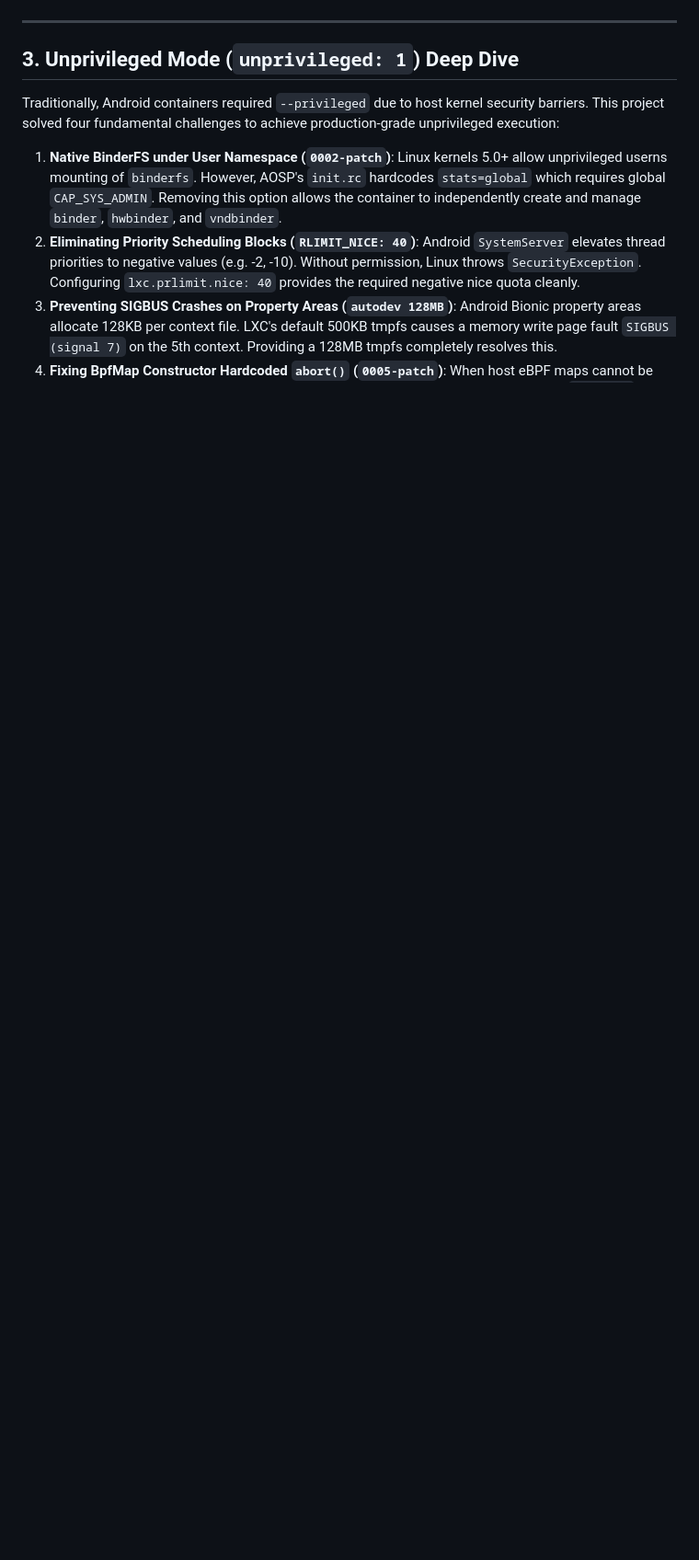
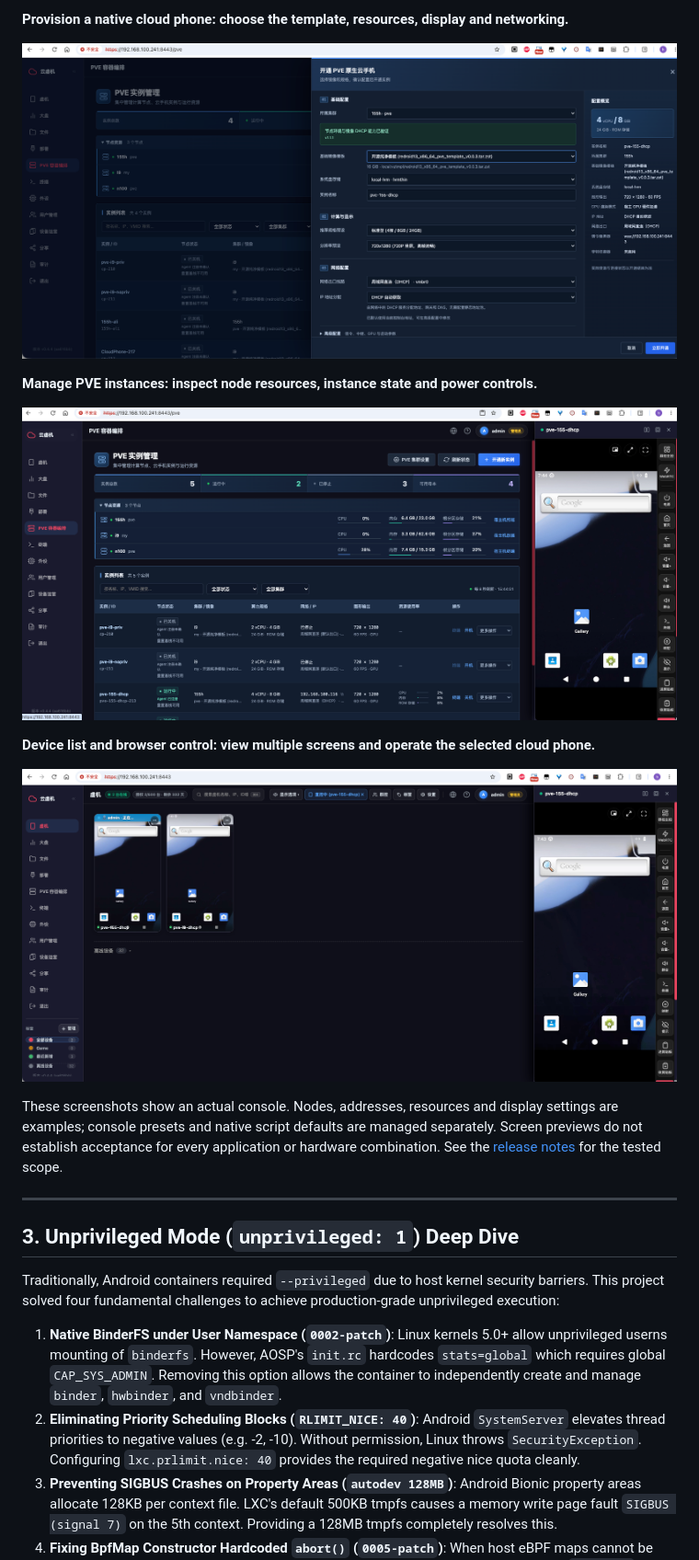
Before and after one commit to hqw700/redroid-pve, a Markdown page: README_EN.md, the part around one of its changes. Shown at 92% size. GitHub-like rendering; pictures changed too: assets/cloudphone-provision.png (added), assets/cloudphone-pve-instances.png (added), assets/cloudphone-web-control.png (added); blank space fills up the shorter version.

Commit message:
docs: add CloudPhone provisioning and browser control walkthrough

```diff
--- a/README_EN.md
+++ b/README_EN.md
@@ -110,3 +126,16 @@ scrcpy -s 192.168.100.201:5555
+**Provision a native cloud phone: choose the template, resources, display and networking.**
+
+![CloudPhone provisioning form with a redroid-pve template, host GPU and DHCP](assets/cloudphone-provision.png)
+
+**Manage PVE instances: inspect node resources, instance state and power controls.**
+
+![CloudPhone PVE instance management and cloud phone control panel](assets/cloudphone-pve-instances.png)
+
+**Device list and browser control: view multiple screens and operate the selected cloud phone.**
+
+![CloudPhone device list and WebRTC browser control](assets/cloudphone-web-control.png)
+
+These screenshots show an actual console. Nodes, addresses, resources and display settings are examples; console presets and native script defaults are managed separately. Screen previews do not establish acceptance for every application or hardware combination. See the [release notes](docs/releases/v0.0.3.en.md) for the tested scope.
 
 ---
 
```
Also changed, not shown: other parts of README_EN.md (+17 -1 lines), README.md (+30 -1 lines).
